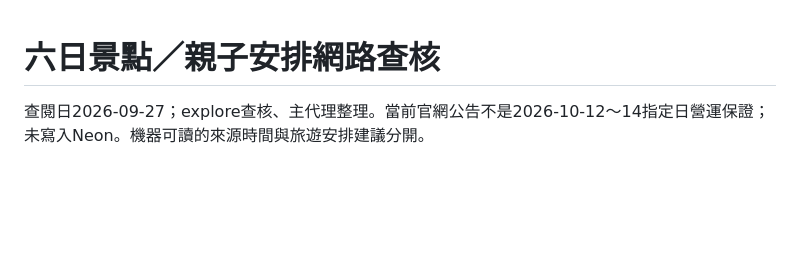
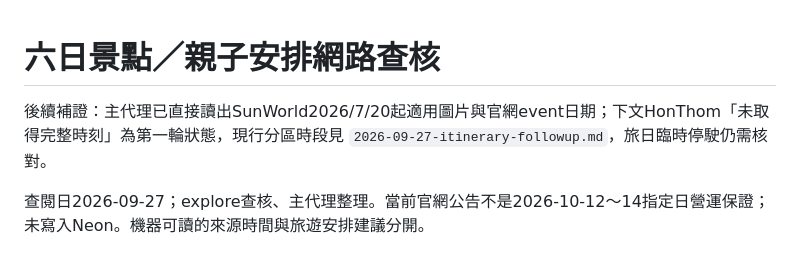
Before and after one commit to ga815647/phu-quoc-2026-mobile, a Markdown page: docs/research/2026-09-27-itinerary-attractions-web.md, the part around the change. Rendered like a GitHub page; blank space fills up the shorter version.

```diff
--- a/docs/research/2026-09-27-itinerary-attractions-web.md
+++ b/docs/research/2026-09-27-itinerary-attractions-web.md
@@ -1,4 +1,6 @@
 # 六日景點／親子安排網路查核
+
+後續補證：主代理已直接讀出SunWorld2026/7/20起適用圖片與官網event日期；下文HonThom「未取得完整時刻」為第一輪狀態，現行分區時段見 `2026-09-27-itinerary-followup.md`，旅日臨時停駛仍需核對。
 
 查閱日2026-09-27；explore查核、主代理整理。當前官網公告不是2026-10-12～14指定日營運保證；未寫入Neon。機器可讀的來源時間與旅遊安排建議分開。
 
```
Also changed, not shown: docs/research/2026-09-27-itinerary-followup.md (added, +46 -0 lines), docs/research/2026-09-27-six-day-content-recommendation.md (+2 -0 lines).
